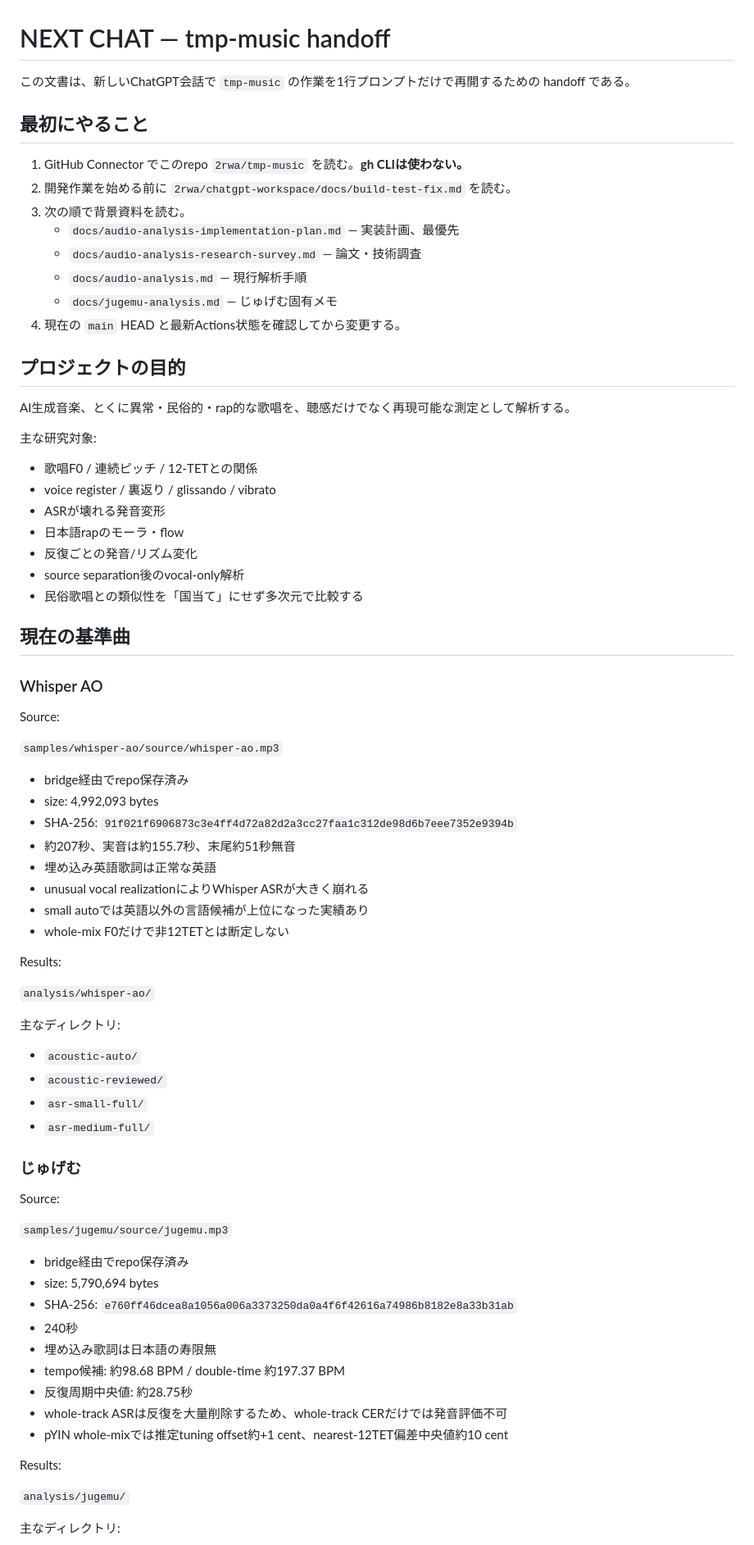
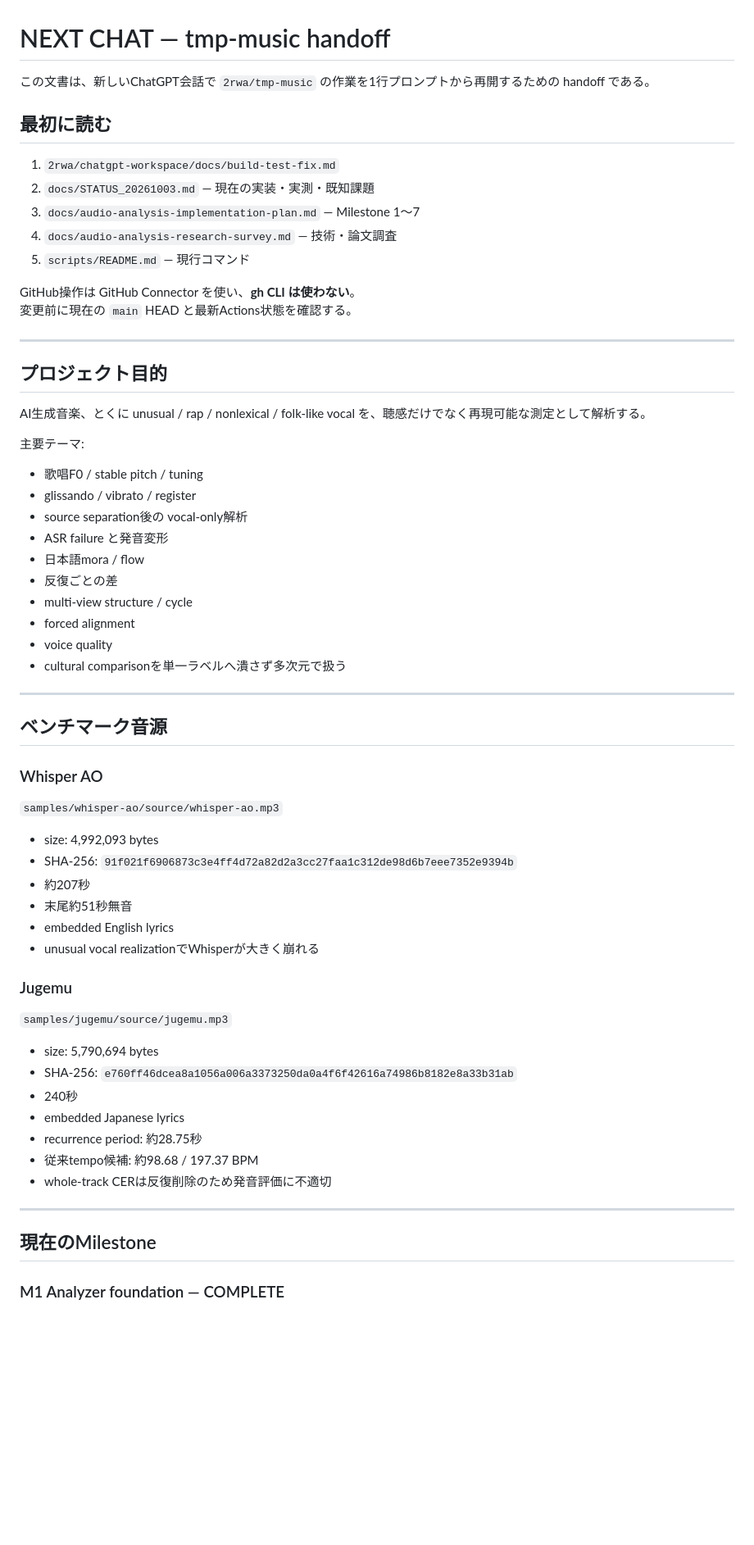
Before and after one commit to 2rwa/tmp-music, a Markdown page: docs/NEXT_CHAT.md, the part around one of its changes. Shown at 82% size. Rendered like a GitHub page; blank space fills up the shorter version.

Commit message:
Refresh tmp-music handoff for Milestones 1-4

```diff
--- a/docs/NEXT_CHAT.md
+++ b/docs/NEXT_CHAT.md
@@ -1,79 +1,67 @@
 # NEXT CHAT — tmp-music handoff
 
-この文書は、新しいChatGPT会話で `tmp-music` の作業を1行プロンプトだけで再開するための handoff である。
+この文書は、新しいChatGPT会話で `2rwa/tmp-music` の作業を1行プロンプトから再開するための handoff である。
 
-## 最初にやること
+## 最初に読む
 
-1. GitHub Connector でこのrepo `2rwa/tmp-music` を読む。**gh CLIは使わない。**
-2. 開発作業を始める前に `2rwa/chatgpt-workspace/docs/build-test-fix.md` を読む。
-3. 次の順で背景資料を読む。
-   - `docs/audio-analysis-implementation-plan.md` — 実装計画、最優先
-   - `docs/audio-analysis-research-survey.md` — 論文・技術調査
-   - `docs/audio-analysis.md` — 現行解析手順
-   - `docs/jugemu-analysis.md` — じゅげむ固有メモ
-4. 現在の `main` HEAD と最新Actions状態を確認してから変更する。
+1. `2rwa/chatgpt-workspace/docs/build-test-fix.md`
+2. `docs/STATUS_20261003.md` — 現在の実装・実測・既知課題
+3. `docs/audio-analysis-implementation-plan.md` — Milestone 1〜7
+4. `docs/audio-analysis-research-survey.md` — 技術・論文調査
+5. `scripts/README.md` — 現行コマンド
 
-## プロジェクトの目的
+GitHub操作は GitHub Connector を使い、**gh CLI は使わない**。
+変更前に現在の `main` HEAD と最新Actions状態を確認する。
 
-AI生成音楽、とくに異常・民俗的・rap的な歌唱を、聴感だけでなく再現可能な測定として解析する。
+---
 
-主な研究対象:
+## プロジェクト目的
 
-- 歌唱F0 / 連続ピッチ / 12-TETとの関係
-- voice register / 裏返り / glissando / vibrato
-- ASRが壊れる発音変形
-- 日本語rapのモーラ・flow
-- 反復ごとの発音/リズム変化
-- source separation後のvocal-only解析
-- 民俗歌唱との類似性を「国当て」にせず多次元で比較する
+AI生成音楽、とくに unusual / rap / nonlexical / folk-like vocal を、聴感だけでなく再現可能な測定として解析する。
 
-## 現在の基準曲
+主要テーマ:
+
+- 歌唱F0 / stable pitch / tuning
+- glissando / vibrato / register
+- source separation後の vocal-only解析
+- ASR failure と発音変形
+- 日本語mora / flow
+- 反復ごとの差
+- multi-view structure / cycle
+- forced alignment
+- voice quality
+- cultural comparisonを単一ラベルへ潰さず多次元で扱う
+
+---
+
+## ベンチマーク音源
 
 ### Whisper AO
 
-Source:
-
 `samples/whisper-ao/source/whisper-ao.mp3`
 
-- bridge経由でrepo保存済み
 - size: 4,992,093 bytes
 - SHA-256: `91f021f6906873c3e4ff4d72a82d2a3cc27faa1c312de98d6b7eee7352e9394b`
-- 約207秒、実音は約155.7秒、末尾約51秒無音
-- 埋め込み英語歌詞は正常な英語
-- unusual vocal realizationによりWhisper ASRが大きく崩れる
-- small autoでは英語以外の言語候補が上位になった実績あり
-- whole-mix F0だけで非12TETとは断定しない
+- 約207秒
+- 末尾約51秒無音
+- embedded English lyrics
+- unusual vocal realizationでWhisperが大きく崩れる
 
-Results:
-
-`analysis/whisper-ao/`
-
-主なディレクトリ:
-
-- `acoustic-auto/`
-- `acoustic-reviewed/`
-- `asr-small-full/`
-- `asr-medium-full/`
-
-### じゅげむ
-
-Source:
+### Jugemu
 
 `samples/jugemu/source/jugemu.mp3`
 
-- bridge経由でrepo保存済み
 - size: 5,790,694 bytes
 - SHA-256: `e760ff46dcea8a1056a006a3373250da0a4f6f42616a74986b8182e8a33b31ab`
 - 240秒
-- 埋め込み歌詞は日本語の寿限無
-- tempo候補: 約98.68 BPM / double-time 約197.37 BPM
-- 反復周期中央値: 約28.75秒
-- whole-track ASRは反復を大量削除するため、whole-track CERだけでは発音評価不可
-- pYIN whole-mixでは推定tuning offset約+1 cent、nearest-12TET偏差中央値約10 cent
+- embedded Japanese lyrics
+- recurrence period: 約28.75秒
+- 従来tempo候補: 約98.68 / 197.37 BPM
+- whole-track CERは反復削除のため発音評価に不適切
 
-Results:
+---
 
-`analysis/jugemu/`
+## 現在のMilestone
 
-主なディレクトリ:
+### M1 Analyzer foundation — COMPLETE
 
```
Also changed, not shown: other parts of docs/NEXT_CHAT.md (+156 -227 lines).
